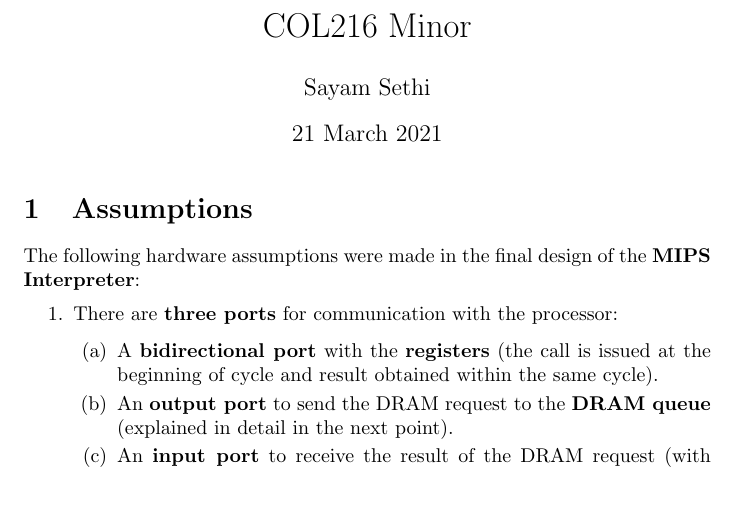
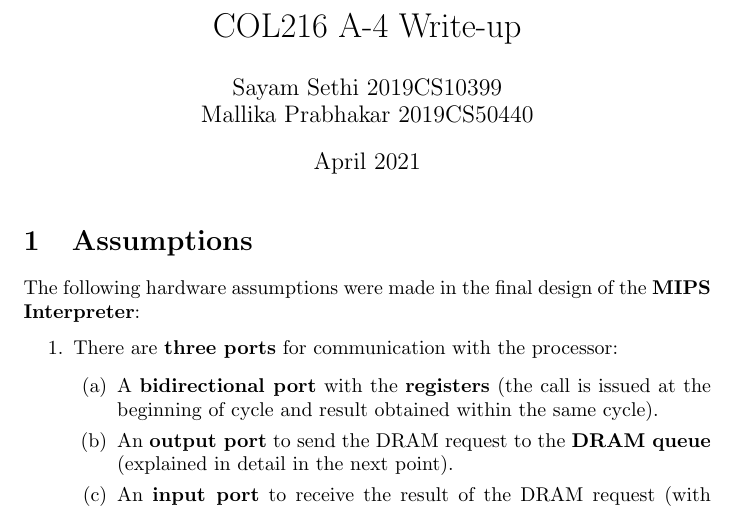
Before and after one commit to 5ayam5/COL216-A4, a LaTeX document (main.tex): part of page 1 of 3 before the commit and part of page 1 of 4 after it, cut at the place of the change. Compiled offline with pdfLaTeX.

Commit message:
edited credentials

```diff
--- a/main.tex
+++ b/main.tex
@@ -1,9 +1,9 @@
 \documentclass{article}
 \usepackage[utf8]{inputenc}
 
-\title{COL216 Minor}
-\author{Sayam Sethi}
-\date{21 March 2021}
+\title{COL216 A-4 Write-up}
+\author{Sayam Sethi 2019CS10399 \\ Mallika Prabhakar 2019CS50440 }
+\date{April 2021}
 
 \begin{document}
 
```
